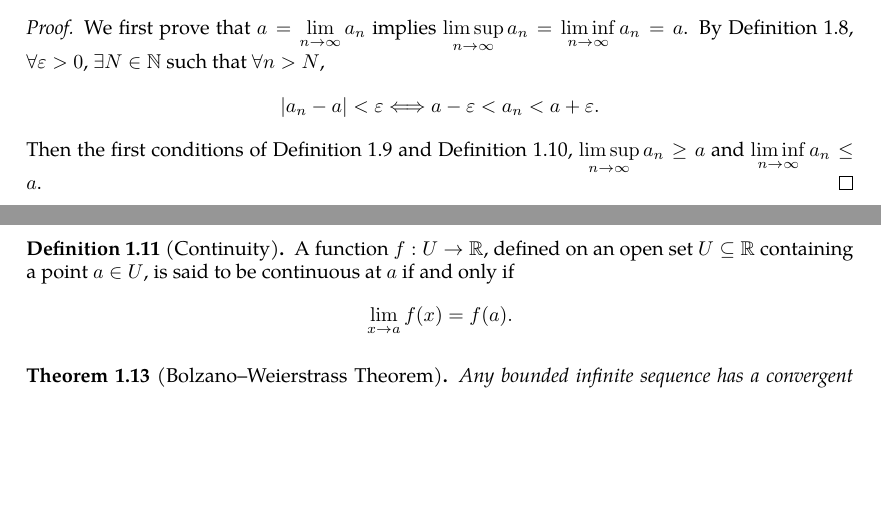
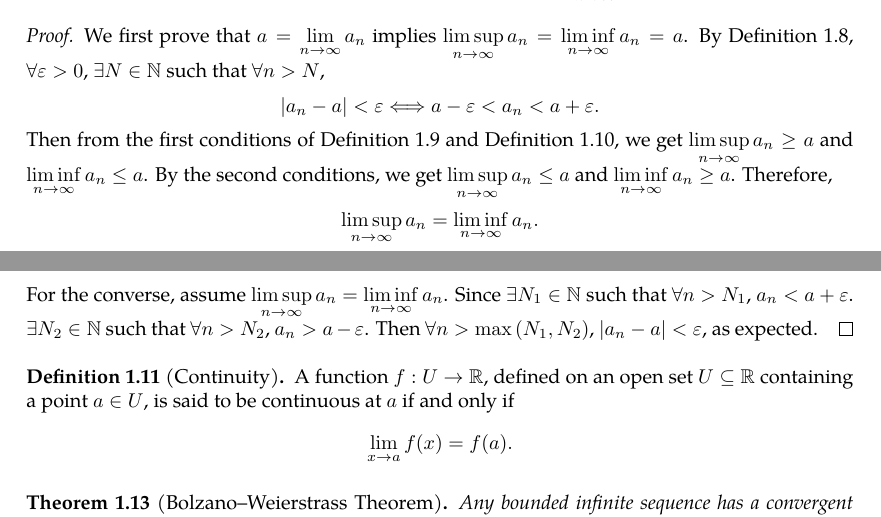
Before and after one commit to slipperking/complex-analysis-latex, a LaTeX document (main.tex): two parts of pages 8 and 9 of 55, joined at a grey line, cut so that both start at the same text, the shorter picture padded with empty space. Compiled offline with pdfLaTeX.

Commit message:
overleaf_to_git (Wed Jun 11 01:06:18 2025 -0700): update main.tex from r10313 to r10324

```diff
--- a/main.tex
+++ b/main.tex
@@ -248,7 +248,9 @@ We also have the definition of the limit of a sequence:
 \begin{proof}
     We first prove that \(a=\lim_{n\to\infty}a_n\) implies \(\limsup_{n\to\infty}a_n=\liminf_{n\to\infty}a_n=a\).
     By \autoref{def:epsilonn}, \(\forall\varepsilon>0\), \(\exists N\in\mathbb{N}\) such that \(\forall n>N\), \[\abs{a_n-a}<\varepsilon\Longleftrightarrow a-\varepsilon<a_n<a+\varepsilon.\]
-    Then the first conditions of \autoref{def:limsup} and \autoref{def:liminf}, \(\limsup_{n\to\infty}a_n\geq a\) and \(\liminf_{n\to\infty} a_n\leq a\).
+    Then from the first conditions of \autoref{def:limsup} and \autoref{def:liminf}, we get \(\limsup_{n\to\infty}a_n\geq a\) and \(\liminf_{n\to\infty} a_n\leq a\). By the second conditions, we get \(\limsup_{n\to\infty}a_n\leq a\) and \(\liminf_{n\to\infty} a_n\geq a\). Therefore, \[\limsup_{n\to\infty}a_n=\liminf_{n\to\infty}a_n.\]
+
+    For the converse, assume \(\limsup_{n\to\infty}a_n=\liminf_{n\to\infty}a_n\). Since \(\exists N_1\in\mathbb{N}\) such that \(\forall n>N_1\), \(a_n<a+\varepsilon\). \(\exists N_2\in\mathbb{N}\) such that \(\forall n>N_2\), \(a_n>a-\varepsilon\). Then \(\forall n>\max\qty(N_1, N_2)\), \(\qty|a_n-a|<\varepsilon\), as expected.
 \end{proof}
 \begin{definition}[Continuity]\label{def:continuity}
     A function \(f:U \to \mathbb{R}\), defined on an open set \(U \subseteq \mathbb{R}\) containing a point \(a \in U\), is said to be continuous at \(a\) if and only if \[\lim_{x\to a}f(x)=f(a).\]
```
